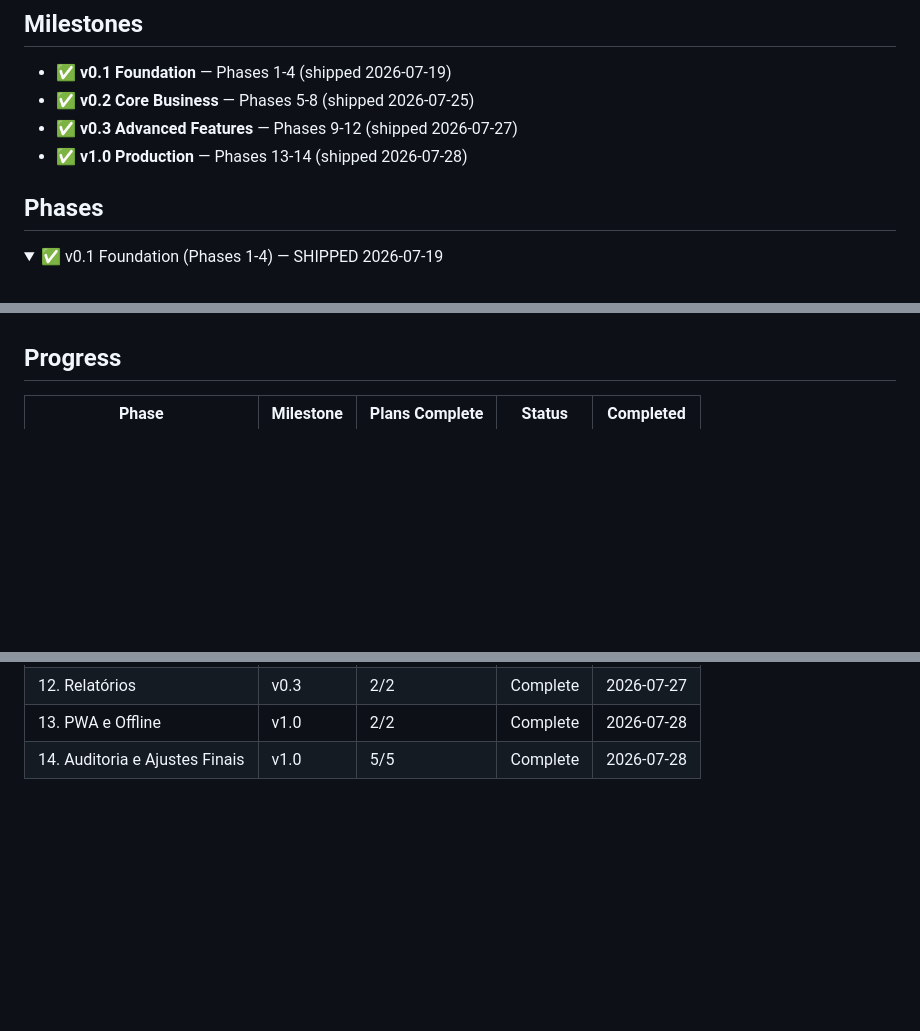
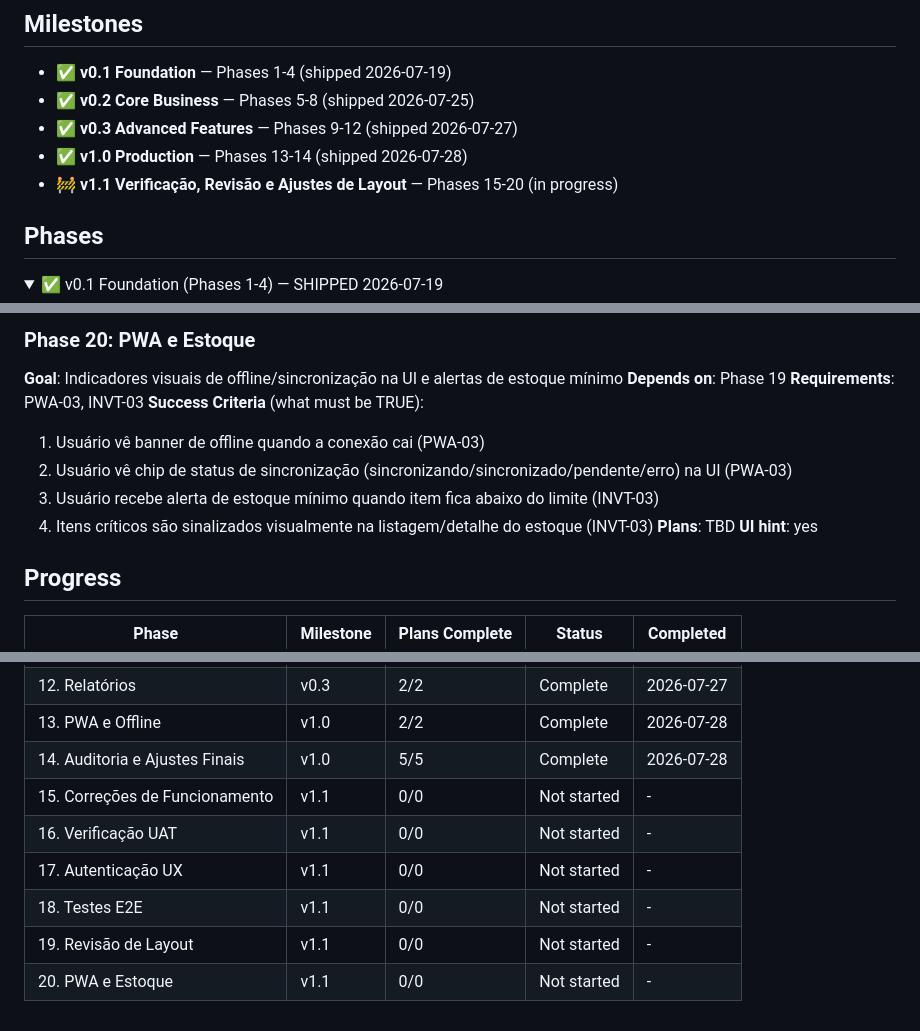
Before and after one commit to phellipecoelho-spec/LabControl, a Markdown page: .planning/ROADMAP.md, 3 parts joined by grey strips. Drawn GitHub-style; folded sections open; blank space fills up the shorter version.

Commit message:
docs: create milestone v1.1 roadmap (6 phases)

```diff
--- a/.planning/ROADMAP.md
+++ b/.planning/ROADMAP.md
@@ -6,6 +6,7 @@
 - ✅ **v0.2 Core Business** — Phases 5-8 (shipped 2026-07-25)
 - ✅ **v0.3 Advanced Features** — Phases 9-12 (shipped 2026-07-27)
 - ✅ **v1.0 Production** — Phases 13-14 (shipped 2026-07-28)
+- 🚧 **v1.1 Verificação, Revisão e Ajustes de Layout** — Phases 15-20 (in progress)
 
 ## Phases
 
@@ -50,3 +120,15 @@
+### Phase 20: PWA e Estoque
+**Goal**: Indicadores visuais de offline/sincronização na UI e alertas de estoque mínimo
+**Depends on**: Phase 19
+**Requirements**: PWA-03, INVT-03
+**Success Criteria** (what must be TRUE):
+  1. Usuário vê banner de offline quando a conexão cai (PWA-03)
+  2. Usuário vê chip de status de sincronização (sincronizando/sincronizado/pendente/erro) na UI (PWA-03)
+  3. Usuário recebe alerta de estoque mínimo quando item fica abaixo do limite (INVT-03)
+  4. Itens críticos são sinalizados visualmente na listagem/detalhe do estoque (INVT-03)
+**Plans**: TBD
+**UI hint**: yes
+
 ## Progress
 
 | Phase | Milestone | Plans Complete | Status | Completed |
@@ -65,3 +147,9 @@
 | 12. Relatórios | v0.3 | 2/2 | Complete | 2026-07-27 |
 | 13. PWA e Offline | v1.0 | 2/2 | Complete | 2026-07-28 |
 | 14. Auditoria e Ajustes Finais | v1.0 | 5/5 | Complete | 2026-07-28 |
+| 15. Correções de Funcionamento | v1.1 | 0/0 | Not started | - |
+| 16. Verificação UAT | v1.1 | 0/0 | Not started | - |
+| 17. Autenticação UX | v1.1 | 0/0 | Not started | - |
+| 18. Testes E2E | v1.1 | 0/0 | Not started | - |
+| 19. Revisão de Layout | v1.1 | 0/0 | Not started | - |
+| 20. PWA e Estoque | v1.1 | 0/0 | Not started | - |
```
Also changed, not shown: other parts of .planning/ROADMAP.md (+69 -0 lines), .planning/REQUIREMENTS.md (+16 -16 lines), .planning/STATE.md (+10 -10 lines).
